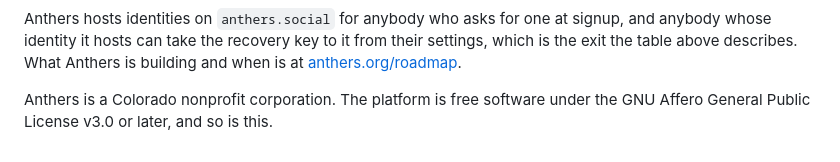
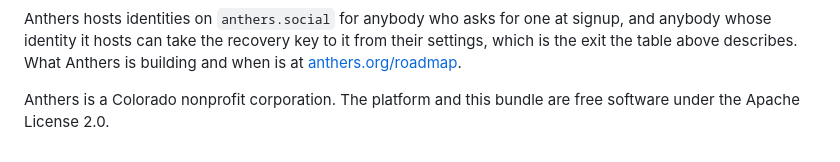
Before and after one commit to anthers-inc/anthers-node, a Markdown page: README.md, the part around the change. Drawn GitHub-style.

Commit message:
License the bundle Apache-2.0, matching its LICENSE file
The closing paragraph carried GPLv3's name in the AGPL line while the
body and the LICENSE file both say Apache-2.0.

```diff
--- a/README.md
+++ b/README.md
@@ -205,5 +205,5 @@ anybody whose identity it hosts can take the recovery key to it from their setti
 is the exit the table above describes. What Anthers is building and when is at
 [anthers.org/roadmap](https://anthers.org/roadmap).
 
-Anthers is a Colorado nonprofit corporation. The platform is free software under the GNU
-Affero General Public License v3.0 or later, and so is this.
+Anthers is a Colorado nonprofit corporation. The platform and this bundle are free
+software under the Apache License 2.0.
```
